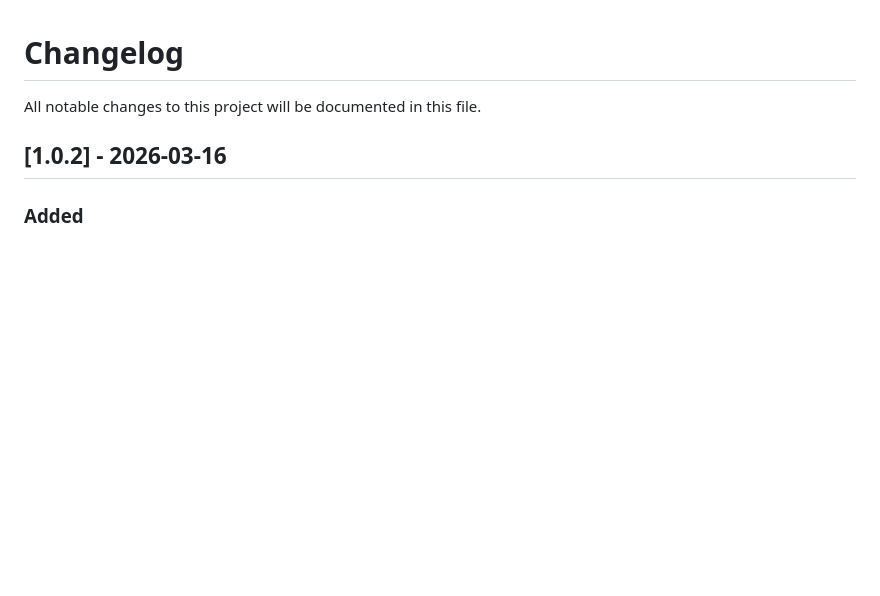
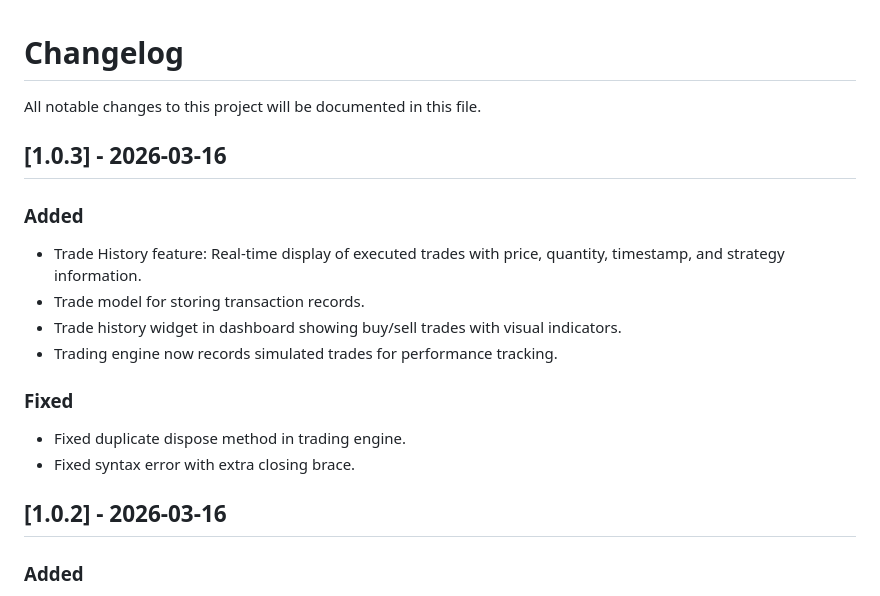
Before and after one commit to getuser-shivam/iFutures, a Markdown page: CHANGELOG.md, the part around the change. Drawn GitHub-style; blank space fills up the shorter version.

```diff
--- a/CHANGELOG.md
+++ b/CHANGELOG.md
@@ -1,6 +1,17 @@
 # Changelog
 
 All notable changes to this project will be documented in this file.
+
+## [1.0.3] - 2026-03-16
+### Added
+- Trade History feature: Real-time display of executed trades with price, quantity, timestamp, and strategy information.
+- Trade model for storing transaction records.
+- Trade history widget in dashboard showing buy/sell trades with visual indicators.
+- Trading engine now records simulated trades for performance tracking.
+
+### Fixed
+- Fixed duplicate dispose method in trading engine.
+- Fixed syntax error with extra closing brace.
 
 ## [1.0.2] - 2026-03-16
 ### Added
```
Also changed, not shown: README.md (+5 -3 lines), screenshot_app_window.png, 6 other files.
